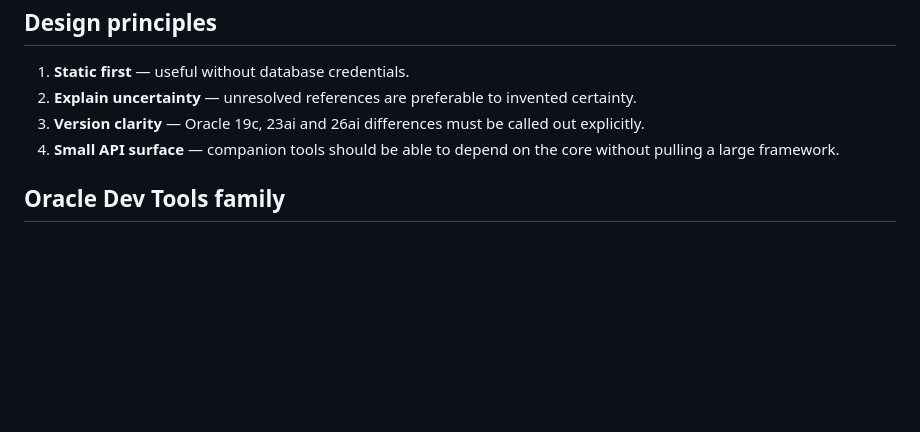
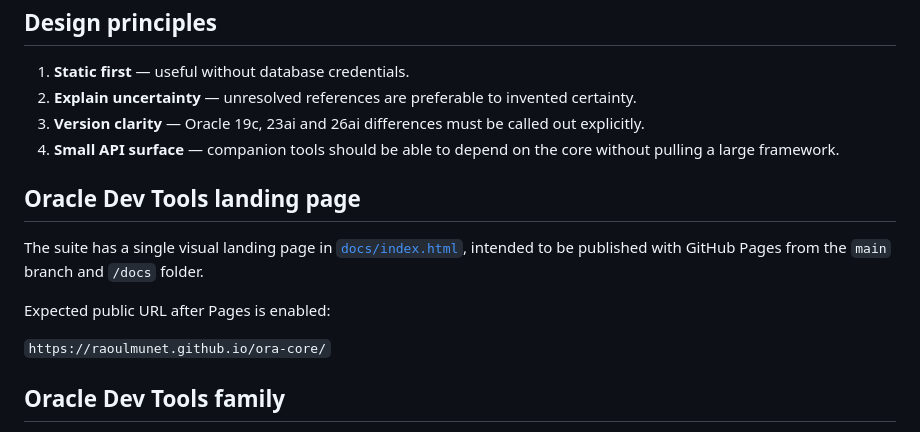
Before and after one commit to raoulmunet/ora-core, a Markdown page: README.md, the part around the change. Rendered like a GitHub page; blank space fills up the shorter version.

Commit message:
Document Oracle Dev Tools landing page

```diff
--- a/README.md
+++ b/README.md
@@ -122,6 +122,14 @@ Downstream tools must surface these limitations rather than silently guessing.
 3. **Version clarity** — Oracle 19c, 23ai and 26ai differences must be called out explicitly.
 4. **Small API surface** — companion tools should be able to depend on the core without pulling a large framework.
 
+## Oracle Dev Tools landing page
+
+The suite has a single visual landing page in [`docs/index.html`](docs/index.html), intended to be published with GitHub Pages from the `main` branch and `/docs` folder.
+
+Expected public URL after Pages is enabled:
+
+`https://raoulmunet.github.io/ora-core/`
+
 ## Oracle Dev Tools family
 
 This repository is part of the **Oracle Dev Tools** suite: small, composable developer utilities designed around Oracle Database 19c, 23ai and 26ai.
```
